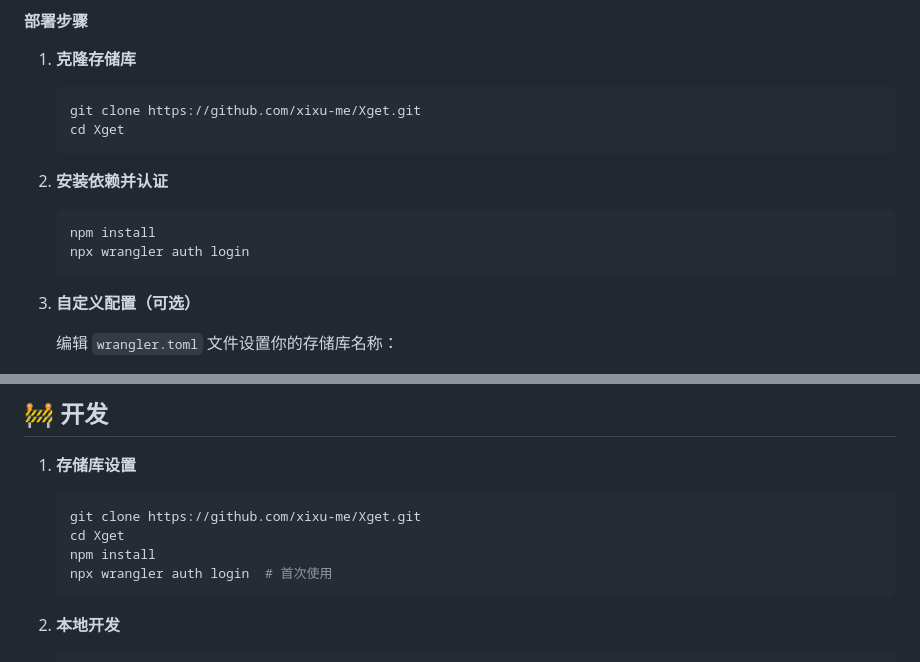
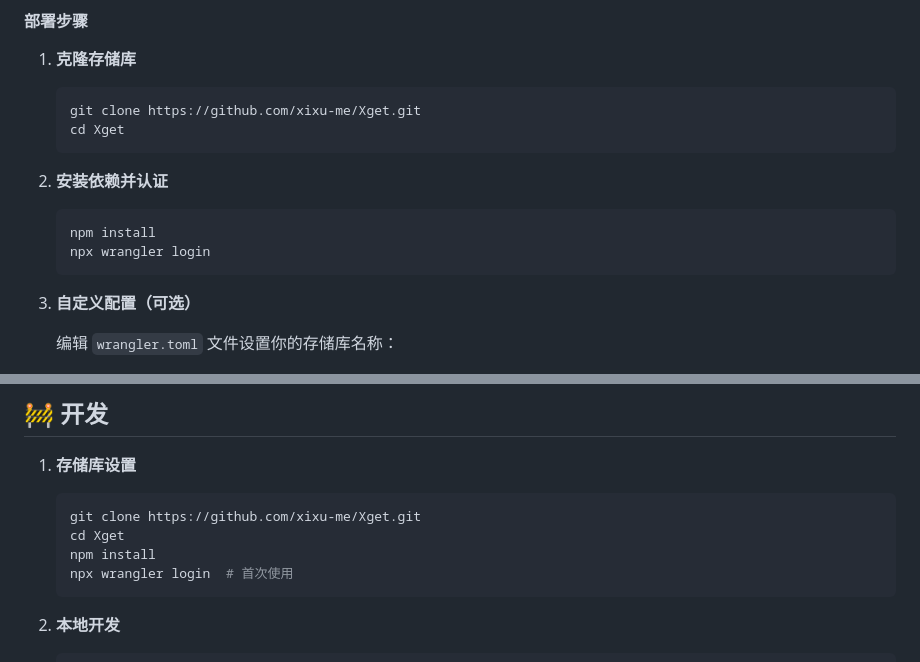
Before and after one commit to xsy99140636/Xget, a Markdown page: README.md, 2 parts joined by grey strips. Rendered like a GitHub page.

````diff
--- a/README.md
+++ b/README.md
@@ -2159,7 +2159,7 @@ WORKDIR /app
 
    ```bash
    npm install
-   npx wrangler auth login
+   npx wrangler login
    ```
 
 3. **自定义配置（可选）**
@@ -2228,7 +2228,7 @@ export const PLATFORMS = {
    git clone https://github.com/xixu-me/Xget.git
    cd Xget
    npm install
-   npx wrangler auth login  # 首次使用
+   npx wrangler login  # 首次使用
    ```
 
 2. **本地开发**
````
Also changed, not shown: README.en.md (+2 -2 lines).
